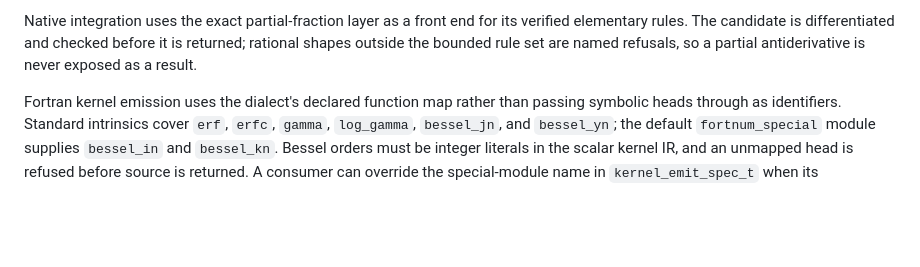
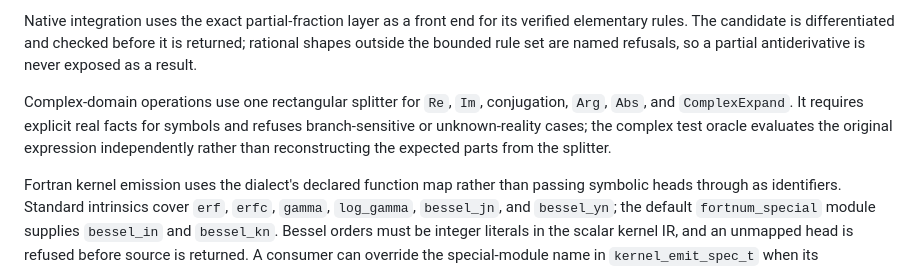
Before and after one commit to lazy-fortran/fortsym, a Markdown page: doc/architecture.md, the part around the change. Rendered like a GitHub page; blank space fills up the shorter version.

```diff
--- a/doc/architecture.md
+++ b/doc/architecture.md
@@ -82,6 +82,12 @@ Native integration uses the exact partial-fraction layer as a front end for its
 verified elementary rules. The candidate is differentiated and checked before
 it is returned; rational shapes outside the bounded rule set are named
 refusals, so a partial antiderivative is never exposed as a result.
+
+Complex-domain operations use one rectangular splitter for `Re`, `Im`,
+conjugation, `Arg`, `Abs`, and `ComplexExpand`. It requires explicit real facts
+for symbols and refuses branch-sensitive or unknown-reality cases; the complex
+test oracle evaluates the original expression independently rather than
+reconstructing the expected parts from the splitter.
 
 Fortran kernel emission uses the dialect's declared function map rather than
 passing symbolic heads through as identifiers. Standard intrinsics cover
```
Also changed, not shown: ROADMAP.md (+11 -0 lines).
